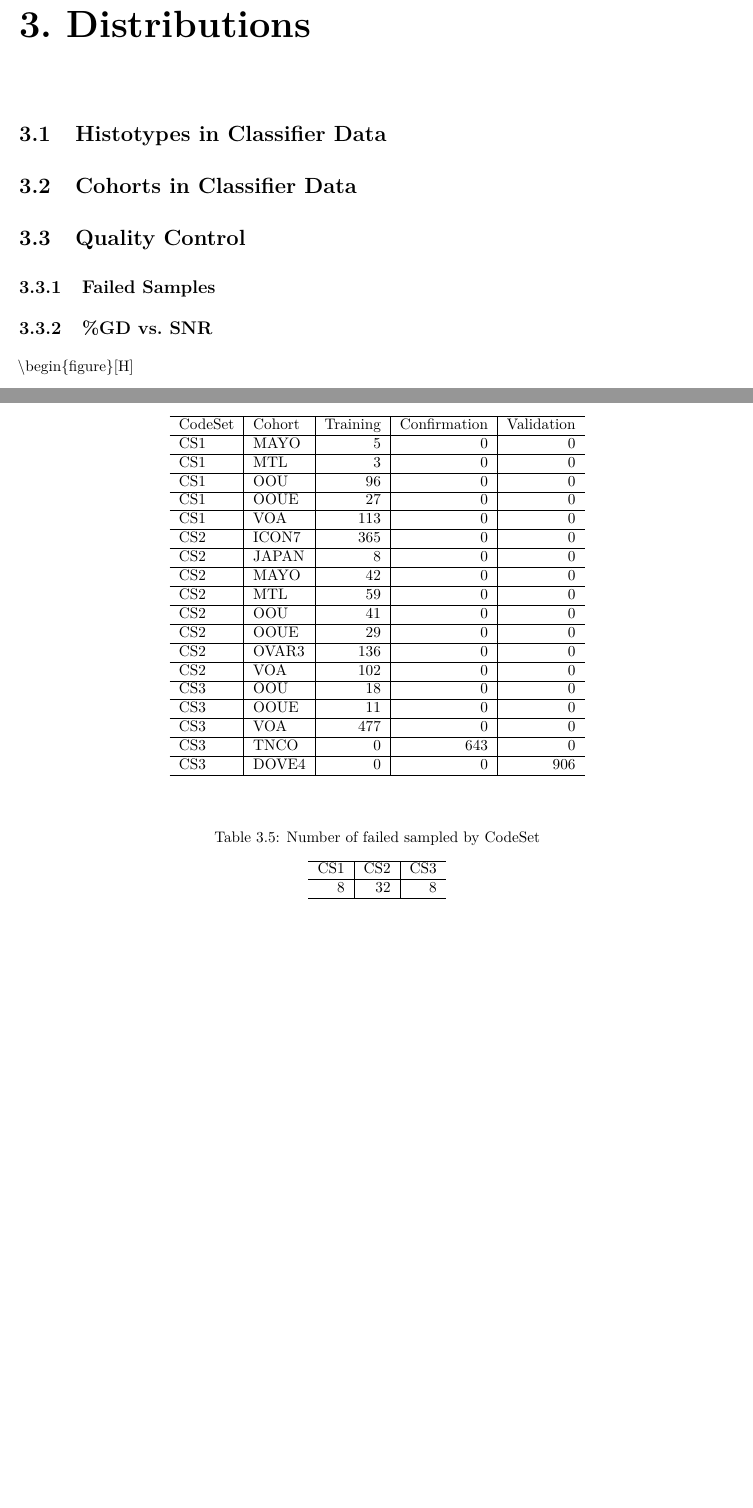
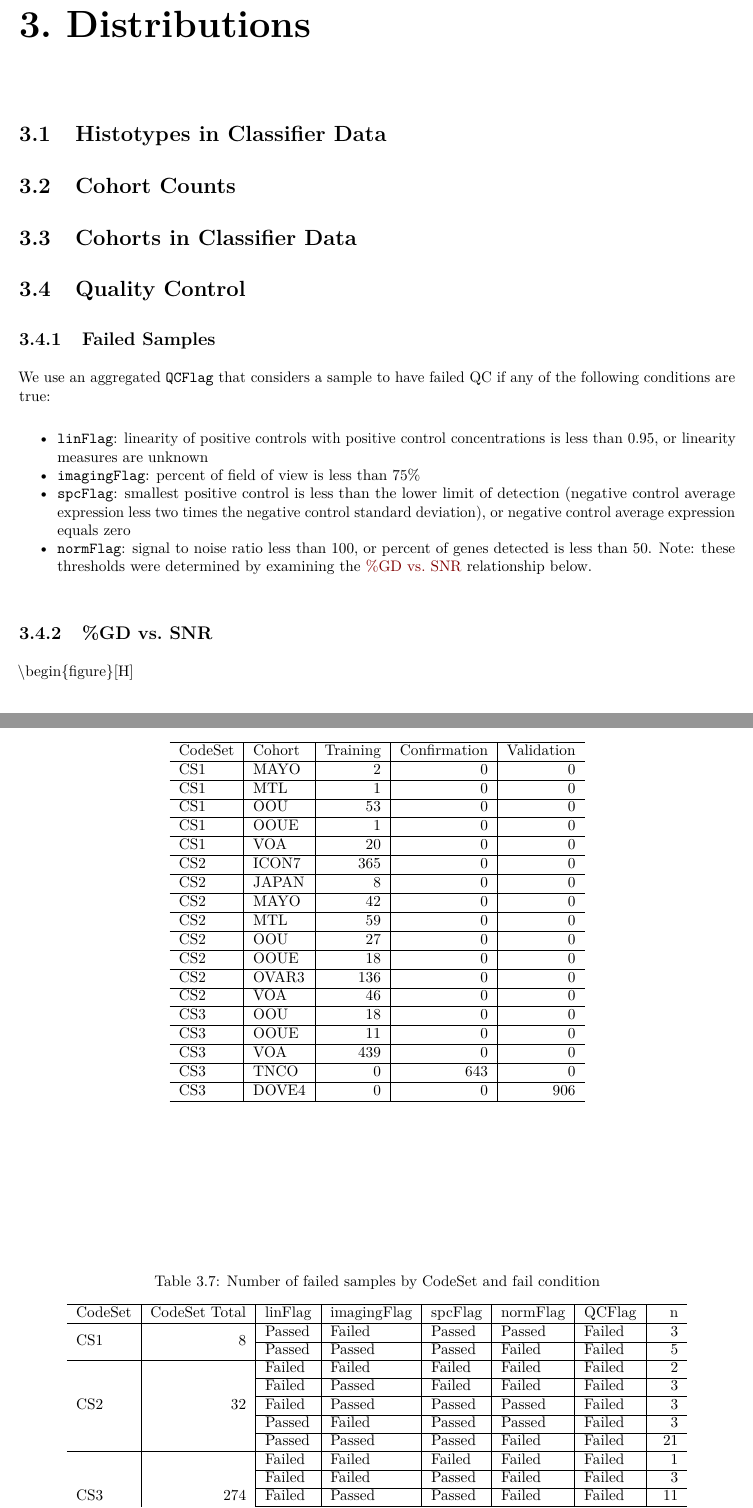
Before and after one commit to TalhoukLab/OV_Histotypes, a LaTeX document (docs/OV_Histotypes_RSF.tex): two parts of pages 11 and 12 of 53 before the commit and two parts of pages 11 and 13 of 54 after it, joined at a grey line, cut so that both start at the same text, the shorter picture padded with empty space. The pictures show the PDF file docs/OV_Histotypes_RSF.pdf that the author committed with the source.

Commit message:
update docs

```diff
--- a/docs/OV_Histotypes_RSF.tex
+++ b/docs/OV_Histotypes_RSF.tex
@@ -303,0 +332 @@ Total & N (\%) & 643 (42\%) & 906 (58\%)\\
+\section{Cohort Counts}\label{cohort-counts}}
@@ -303,0 +338 @@ Total & N (\%) & 643 (42\%) & 906 (58\%)\\
+\begin{tabular}[t]{l|r|r|r|r}
@@ -316,15 +367,15 @@ Total & N (\%) & 643 (42\%) & 906 (58\%)\\
 \hline
 CodeSet & Cohort & Training & Confirmation & Validation\\
 \hline
-CS1 & MAYO & 5 & 0 & 0\\
-\hline
-CS1 & MTL & 3 & 0 & 0\\
-\hline
-CS1 & OOU & 96 & 0 & 0\\
-\hline
-CS1 & OOUE & 27 & 0 & 0\\
-\hline
-CS1 & VOA & 113 & 0 & 0\\
+CS1 & MAYO & 2 & 0 & 0\\
+\hline
+CS1 & MTL & 1 & 0 & 0\\
+\hline
+CS1 & OOU & 53 & 0 & 0\\
+\hline
+CS1 & OOUE & 1 & 0 & 0\\
+\hline
+CS1 & VOA & 20 & 0 & 0\\
 \hline
 CS2 & ICON7 & 365 & 0 & 0\\
 \hline
@@ -334,19 +385,19 @@ CS2 & MAYO & 42 & 0 & 0\\
 \hline
 CS2 & MTL & 59 & 0 & 0\\
 \hline
-CS2 & OOU & 41 & 0 & 0\\
-\hline
-CS2 & OOUE & 29 & 0 & 0\\
+CS2 & OOU & 27 & 0 & 0\\
+\hline
+CS2 & OOUE & 18 & 0 & 0\\
 \hline
 CS2 & OVAR3 & 136 & 0 & 0\\
 \hline
-CS2 & VOA & 102 & 0 & 0\\
+CS2 & VOA & 46 & 0 & 0\\
 \hline
 CS3 & OOU & 18 & 0 & 0\\
 \hline
 CS3 & OOUE & 11 & 0 & 0\\
 \hline
-CS3 & VOA & 477 & 0 & 0\\
+CS3 & VOA & 439 & 0 & 0\\
 \hline
 CS3 & TNCO & 0 & 643 & 0\\
 \hline
@@ -361,15 +412,51 @@ CS3 & DOVE4 & 0 & 0 & 906\\
 \hypertarget{failed-samples}{%
 \subsection{Failed Samples}\label{failed-samples}}
 
-\begin{table}
-
-\caption{\label{tab:qc-failed}Number of failed sampled by CodeSet}
-\centering
-\begin{tabular}[t]{r|r|r}
-\hline
-CS1 & CS2 & CS3\\
-\hline
-8 & 32 & 8\\
+We use an aggregated \texttt{QCFlag} that considers a sample to have failed QC if any of the following conditions are true:
+
+\begin{itemize}
+\tightlist
+\item
+  \texttt{linFlag}: linearity of positive controls with positive control concentrations is less than 0.95, or linearity measures are unknown
+\item
+  \texttt{imagingFlag}: percent of field of view is less than 75\%
+\item
+  \texttt{spcFlag}: smallest positive control is less than the lower limit of detection (negative control average expression less two times the negative control standard deviation), or negative control average expression equals zero
+\item
+  \texttt{normFlag}: signal to noise ratio less than 100, or percent of genes detected is less than 50. Note: these thresholds were determined by examining the \protect\hyperlink{gd-vs.-snr}{\%GD vs.~SNR} relationship below.
+\end{itemize}
+
+\begin{table}
+
+\caption{\label{tab:qc-failed}Number of failed samples by CodeSet and fail condition}
+\centering
+\begin{tabular}[t]{l|r|l|l|l|l|l|r}
+\hline
+CodeSet & CodeSet Total & linFlag & imagingFlag & spcFlag & normFlag & QCFlag & n\\
+\hline
+ &  & Passed & Failed & Passed & Passed & Failed & 3\\
+\cline{3-8}
+\multirow{-2}{*}{\raggedright\arraybackslash CS1} & \multirow{-2}{*}{\raggedleft\arraybackslash 8} & Passed & Passed & Passed & Failed & Failed & 5\\
+\cline{1-8}
+ &  & Failed & Failed & Failed & Failed & Failed & 2\\
+\cline{3-8}
+ &  & Failed & Passed & Failed & Failed & Failed & 3\\
+\cline{3-8}
+ &  & Failed & Passed & Passed & Passed & Failed & 3\\
+\cline{3-8}
+ &  & Passed & Failed & Passed & Passed & Failed & 3\\
+\cline{3-8}
+\multirow{-5}{*}{\raggedright\arraybackslash CS2} & \multirow{-5}{*}{\raggedleft\arraybackslash 32} & Passed & Passed & Passed & Failed & Failed & 21\\
+\cline{1-8}
+ &  & Failed & Failed & Failed & Failed & Failed & 1\\
+\cline{3-8}
+ &  & Failed & Failed & Passed & Failed & Failed & 3\\
+\cline{3-8}
+ &  & Failed & Passed & Passed & Failed & Failed & 11\\
+\cline{3-8}
+ &  & Passed & Failed & Passed & Passed & Failed & 7\\
+\cline{3-8}
+\multirow{-5}{*}{\raggedright\arraybackslash CS3} & \multirow{-5}{*}{\raggedleft\arraybackslash 274} & Passed & Passed & Passed & Failed & Failed & 252\\
 \hline
 \end{tabular}
 \end{table}
```
Also changed, not shown: docs/OV_Histotypes_RSF.pdf, docs/OV_Histotypes_RSF_files/figure-html/sampling-1.png, docs/OV_Histotypes_RSF.tex (53 more changed lines), 8 other files.
